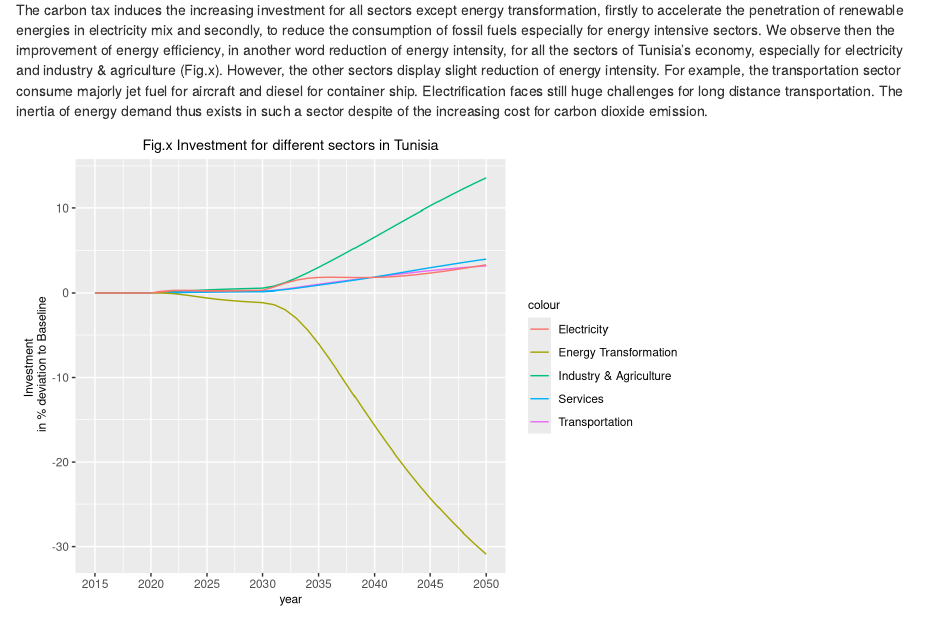
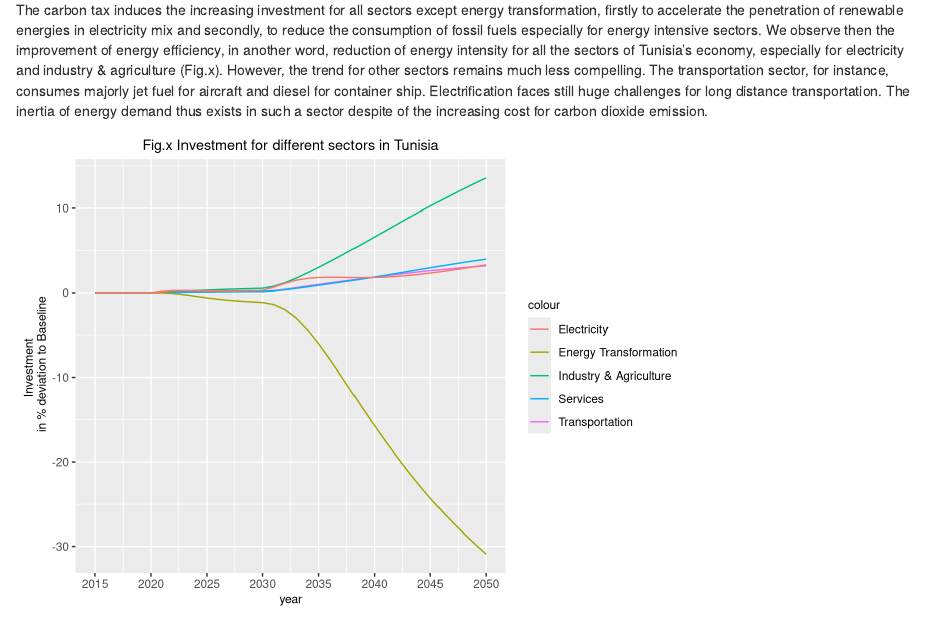
Before and after one commit to bijanvalilou/Projet-R, an R Markdown document (Modele ThreeMe Tunisie_Sequeira_Valilou_Wang.Rmd): the page in a window 1100 px wide, from 17110 px down. Rendered offline with R 4.5, knitr and Pandoc, with nearby package versions.

Commit message:
Update Modele ThreeMe Tunisie_Sequeira_Valilou_Wang.Rmd

````diff
--- a/Modele ThreeMe Tunisie_Sequeira_Valilou_Wang.Rmd
+++ b/Modele ThreeMe Tunisie_Sequeira_Valilou_Wang.Rmd
@@ -694,8 +694,8 @@ ggplot(
 
 rm(z,x,Legend)
 ```
-The carbon tax induces the increasing investment for all sectors except energy transformation, firstly to accelerate the penetration of renewable energies in electricity mix and secondly, to reduce the consumption of fossil fuels especially for energy intensive sectors. We observe then the improvement of energy efficiency, in another word reduction of energy intensity, for all the sectors of Tunisia's economy, especially for electricity and industry & agriculture (Fig.x). However, the other sectors display slight reduction of energy intensity. For example, the transportation sector consume majorly jet fuel for aircraft and diesel for container ship. Electrification faces still huge challenges for long distance transportation. The inertia of energy demand thus exists in such a sector despite of the increasing cost for carbon dioxide emission.
 
+The carbon tax induces the increasing investment for all sectors except energy transformation, firstly to accelerate the penetration of renewable energies in electricity mix and secondly, to reduce the consumption of fossil fuels especially for energy intensive sectors. We observe then the improvement of energy efficiency, in another word, reduction of energy intensity for all the sectors of Tunisia's economy, especially for electricity and industry & agriculture (Fig.x). However, the trend for other sectors remains much less compelling. The transportation sector, for instance, consumes majorly jet fuel for aircraft and diesel for container ship. Electrification faces still huge challenges for long distance transportation. The inertia of energy demand thus exists in such a sector despite of the increasing cost for carbon dioxide emission.
 
 ```{r, echo = FALSE}
 
````
